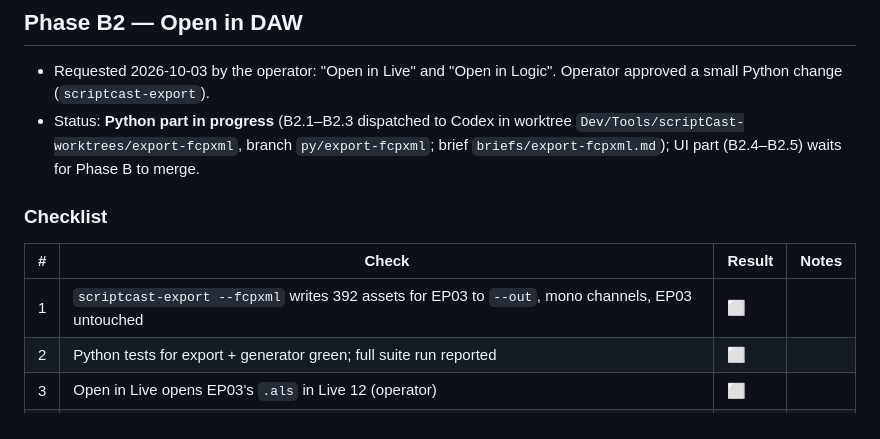
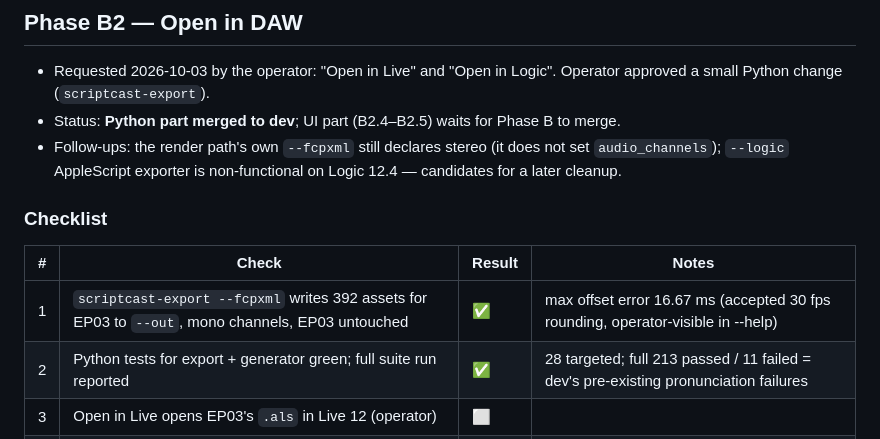
Before and after one commit to th30d0re/scriptCast, a Markdown page: plans/Native_UI/STATE.md, the part around the change. GitHub-like rendering.

Commit message:
[ui] STATE: Phase B2 Python part verified and merged
Co-Authored-By: Claude Opus 5.5 <noreply@anthropic.com>

```diff
--- a/plans/Native_UI/STATE.md
+++ b/plans/Native_UI/STATE.md
@@ -61,14 +61,15 @@
 ## Phase B2 — Open in DAW
 
 - Requested 2026-10-03 by the operator: "Open in Live" and "Open in Logic". Operator approved a small Python change (`scriptcast-export`).
-- Status: **Python part in progress** (B2.1–B2.3 dispatched to Codex in worktree `Dev/Tools/scriptCast-worktrees/export-fcpxml`, branch `py/export-fcpxml`; brief `briefs/export-fcpxml.md`); UI part (B2.4–B2.5) waits for Phase B to merge.
+- Status: **Python part merged to dev**; UI part (B2.4–B2.5) waits for Phase B to merge.
+- Follow-ups: the render path's own `--fcpxml` still declares stereo (it does not set `audio_channels`); `--logic` AppleScript exporter is non-functional on Logic 12.4 — candidates for a later cleanup.
 
 ### Checklist
 
 | # | Check | Result | Notes |
 |---|---|---|---|
-| 1 | `scriptcast-export --fcpxml` writes 392 assets for EP03 to `--out`, mono channels, EP03 untouched | ⬜ | |
-| 2 | Python tests for export + generator green; full suite run reported | ⬜ | |
+| 1 | `scriptcast-export --fcpxml` writes 392 assets for EP03 to `--out`, mono channels, EP03 untouched | ✅ | max offset error 16.67 ms (accepted 30 fps rounding, operator-visible in --help) |
+| 2 | Python tests for export + generator green; full suite run reported | ✅ | 28 targeted; full 213 passed / 11 failed = dev's pre-existing pronunciation failures |
 | 3 | Open in Live opens EP03's `.als` in Live 12 (operator) | ⬜ | |
 | 4 | Open in Logic imports the FCPXML with clips at the right times (operator) | ⬜ | |
 | 5 | Buttons disabled with tooltip when the `.als` is missing or the CLI is unavailable | ⬜ | |
```
